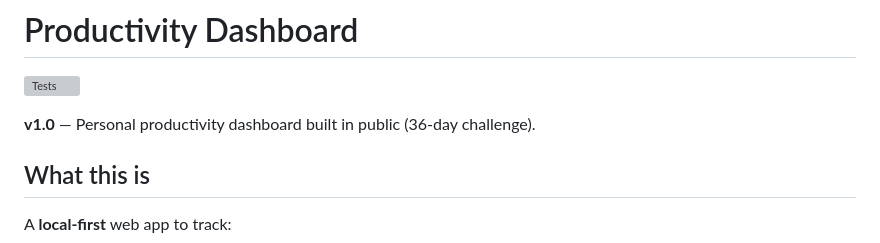
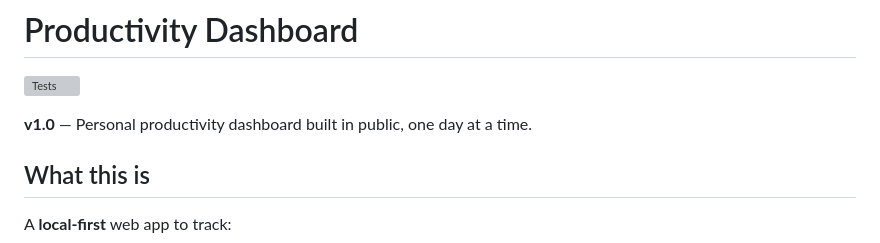
Before and after one commit to Salvatorepolise/productivity-dashboard, a Markdown page: README.md, the part around the change. GitHub-like rendering; grey boxes are pictures that could not be loaded.

Commit message:
Day 40: update README intro
Co-Authored-By: Claude Opus 5.5 <noreply@anthropic.com>

```diff
--- a/README.md
+++ b/README.md
@@ -2,7 +2,7 @@
 
 [![Tests](https://github.com/Salvatorepolise/productivity-dashboard/actions/workflows/test.yml/badge.svg)](https://github.com/Salvatorepolise/productivity-dashboard/actions/workflows/test.yml)
 
-**v1.0** — Personal productivity dashboard built in public (36-day challenge).
+**v1.0** — Personal productivity dashboard built in public, one day at a time.
 
 ## What this is
 
```
